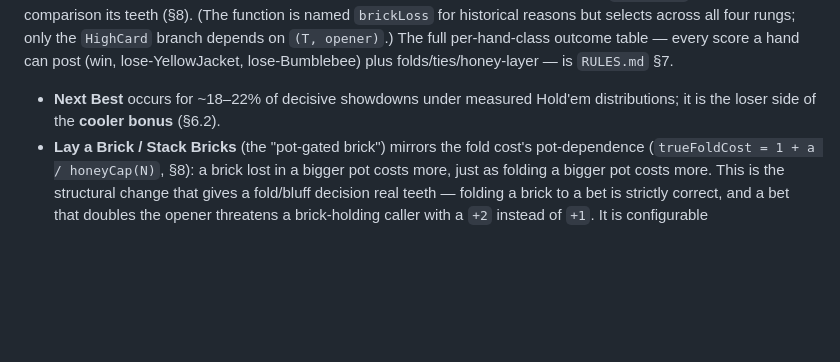
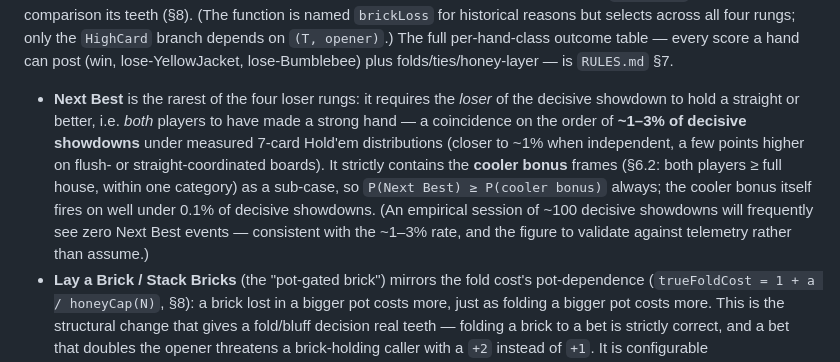
Before and after one commit to YellowJacketTour/YellowJacket, a Markdown page: MATHEMATICAL_SPECIFICATION.md, the part around the change. Rendered like a GitHub page; blank space fills up the shorter version.

```diff
--- a/MATHEMATICAL_SPECIFICATION.md
+++ b/MATHEMATICAL_SPECIFICATION.md
@@ -355,7 +355,7 @@ score₀(loser_p)  ≤  1  ≤  brickLoss(HighCard, T, opener) ≤ C
 
 i.e. *Next Best ≤ {Take a Stroke, Lay a Brick} ≤ Stack Bricks* — a worse hand and a larger commitment each weakly increase the cost, with a straight-or-better hand the only case that posts a negative (forgiven) number; on the card Take a Stroke and Lay a Brick are the same `+1` (the difference is the honey forfeited). A **fold** sits off this ladder: the folder always posts `+1` ("put me down for 1" — §6.4), never `+2`, and the only part that scales is the honey forfeit (sized to the *pre-bet* agreed total) — so folding a `HighCard` to a bet is strictly cheaper than the Stack-Bricks branch on both axes (the card and the honey), which is exactly the cheap-escape asymmetry that gives `decideFor`'s fold/bluff comparison its teeth (§8). (The function is named `brickLoss` for historical reasons but selects across all four rungs; only the `HighCard` branch depends on `(T, opener)`.) The full per-hand-class outcome table — every score a hand can post (win, lose-YellowJacket, lose-Bumblebee) plus folds/ties/honey-layer — is `RULES.md` §7.
 
-- **Next Best** occurs for ~18–22% of decisive showdowns under measured Hold'em distributions; it is the loser side of the **cooler bonus** (§6.2).
+- **Next Best** is the rarest of the four loser rungs: it requires the *loser* of the decisive showdown to hold a straight or better, i.e. *both* players to have made a strong hand — a coincidence on the order of **~1–3% of decisive showdowns** under measured 7-card Hold'em distributions (closer to ~1% when independent, a few points higher on flush- or straight-coordinated boards). It strictly contains the **cooler bonus** frames (§6.2: both players ≥ full house, within one category) as a sub-case, so `P(Next Best) ≥ P(cooler bonus)` always; the cooler bonus itself fires on well under 0.1% of decisive showdowns. (An empirical session of ~100 decisive showdowns will frequently see zero Next Best events — consistent with the ~1–3% rate, and the figure to validate against telemetry rather than assume.)
 - **Lay a Brick / Stack Bricks** (the "pot-gated brick") mirrors the fold cost's pot-dependence (`trueFoldCost = 1 + a / honeyCap(N)`, §8): a brick lost in a bigger pot costs more, just as folding a bigger pot costs more. This is the structural change that gives a fold/bluff decision real teeth — folding a brick to a bet is strictly correct, and a bet that doubles the opener threatens a brick-holding caller with a `+2` instead of `+1`. It is configurable (`cfg.scoring.brickPenaltyMode ∈ {'flat', 'pot-gated'}`, `cfg.scoring.brickLossCap`); the ship default is `'pot-gated', C = 2`. In `'flat'` mode both brick rungs collapse to `cfg.scoring.highCardShowdownLoss` (1 = classic, 2 = anchored double bogey) independent of `T`. The `decideFor` EV kernel evaluates `brickLoss(HighCard, level, opener)` at the level under consideration when scoring `showEV(·, level)`, so the AI plays the rule that is in force.
 
 **Bumblebee variant** (Honored Loss):
```
